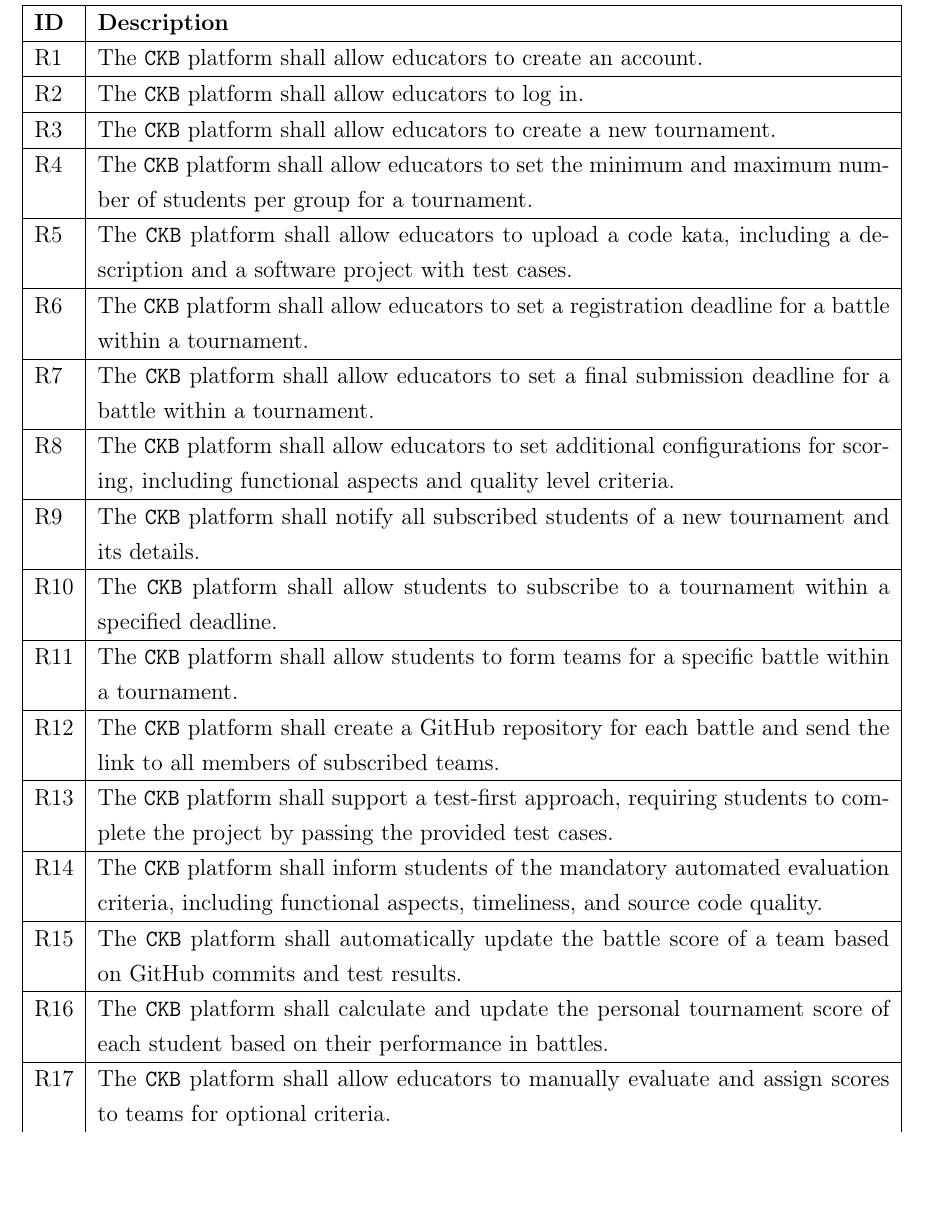
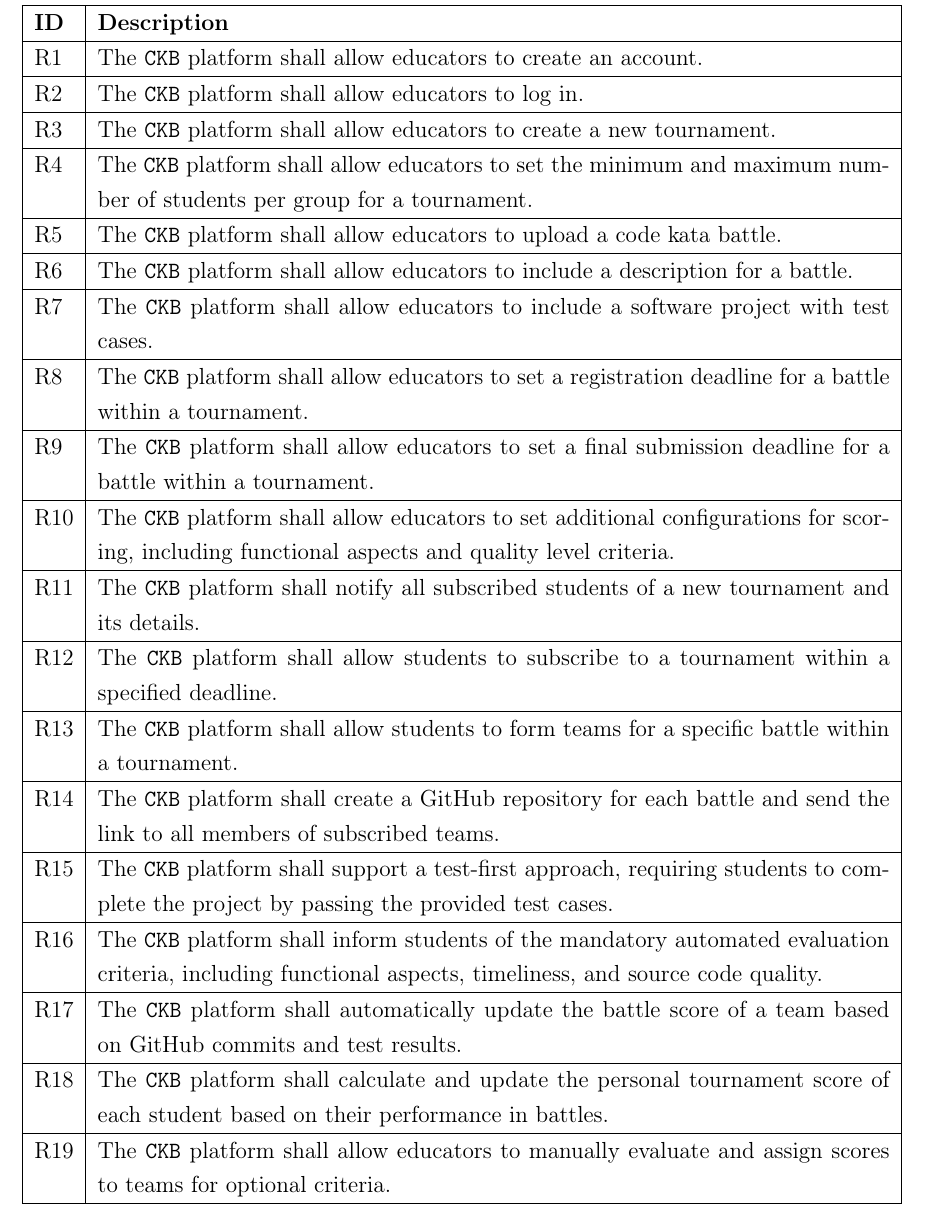
Before and after one commit to federico-zanca/SE2-RDD-ZancaCostantiniZhuge, a LaTeX thesis (RASD/LaTeX/RASD.tex, which reads RASD/LaTeX/Chapters/3_-_Specific_Requirements.tex): part of page 15 of 26, cut so that both start at the same text, the shorter picture padded with empty space. Compiled offline with pdfLaTeX.

Commit message:
minor change

```diff
--- a/RASD/LaTeX/Chapters/3_-_Specific_Requirements.tex
+++ b/RASD/LaTeX/Chapters/3_-_Specific_Requirements.tex
@@ -55,7 +55,11 @@ the satisfiability of the goals:
         \hline
         R\creq      & The \verb|CKB| platform shall allow educators to set the minimum and maximum number of students per group for a tournament.                                                        \\
         \hline
-        R\creq      & The \verb|CKB| platform shall allow educators to upload a code kata, including a description and a software project with test cases.                                                                           \\
+        R\creq      & The \verb|CKB| platform shall allow educators to upload a code kata battle.                                                                         \\
+        \hline
+        R\creq      & The \verb|CKB| platform shall allow educators to include a description for a battle.                                                                \\
+        \hline
+        R\creq      & The \verb|CKB| platform shall allow educators to include a software project with test cases.                                                                \\
         \hline
         R\creq      & The \verb|CKB| platform shall allow educators to set a registration deadline for a battle within a tournament.                                          \\
         \hline
```
